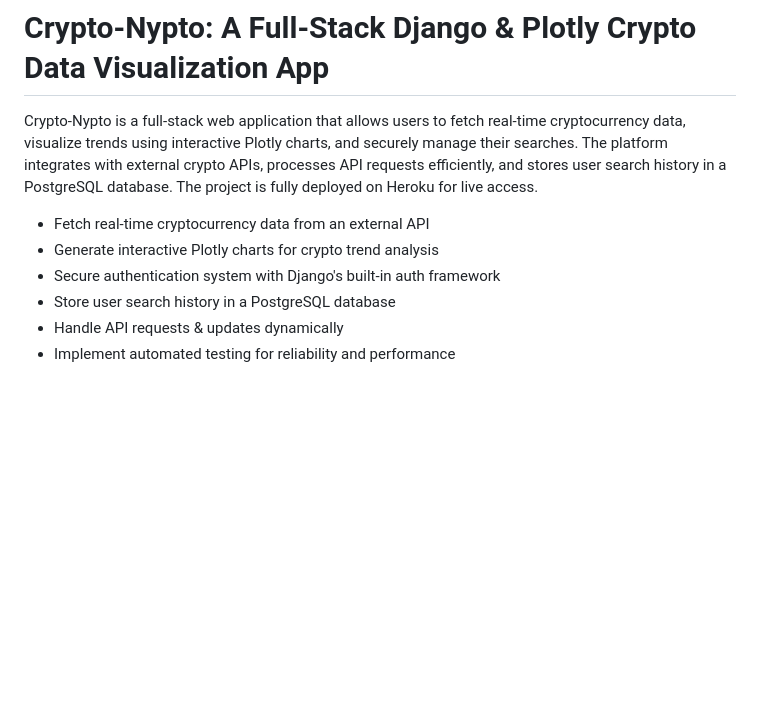
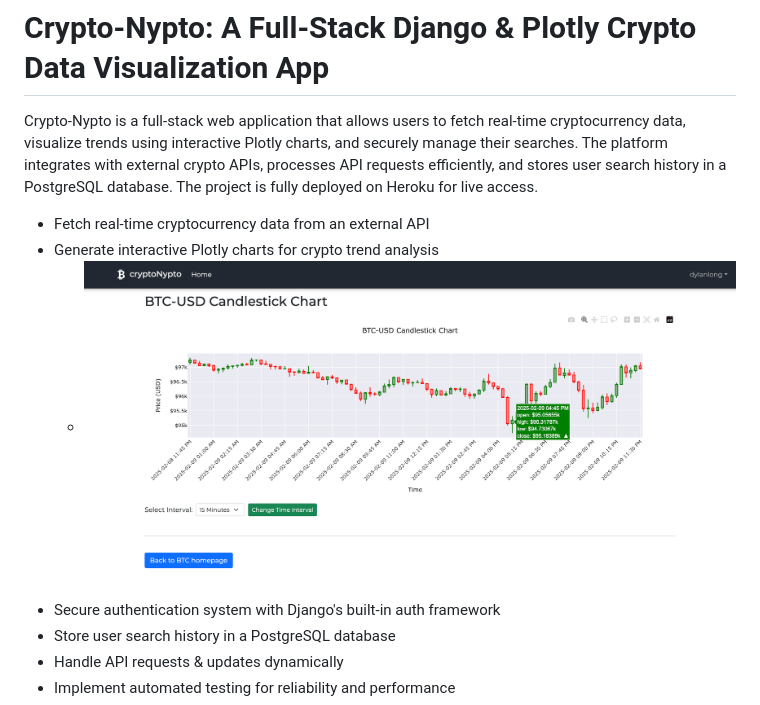
Before and after one commit to DylanLongSE/crypto-nypto, a Markdown page: README.md, the part around the change. Rendered like a GitHub page; pictures changed too: readme_images/trend_chart.png (added); blank space fills up the shorter version.

Commit message:
created readme_images folder

```diff
--- a/README.md
+++ b/README.md
@@ -4,6 +4,7 @@ Crypto-Nypto is a full-stack web application that allows users to fetch real-tim
 
 * Fetch real-time cryptocurrency data from an external API
 * Generate interactive Plotly charts for crypto trend analysis
+  - ![Crypto Trend Chart](readme_images/trend_chart.png)
 * Secure authentication system with Django's built-in auth framework
 * Store user search history in a PostgreSQL database
 * Handle API requests & updates dynamically
```
